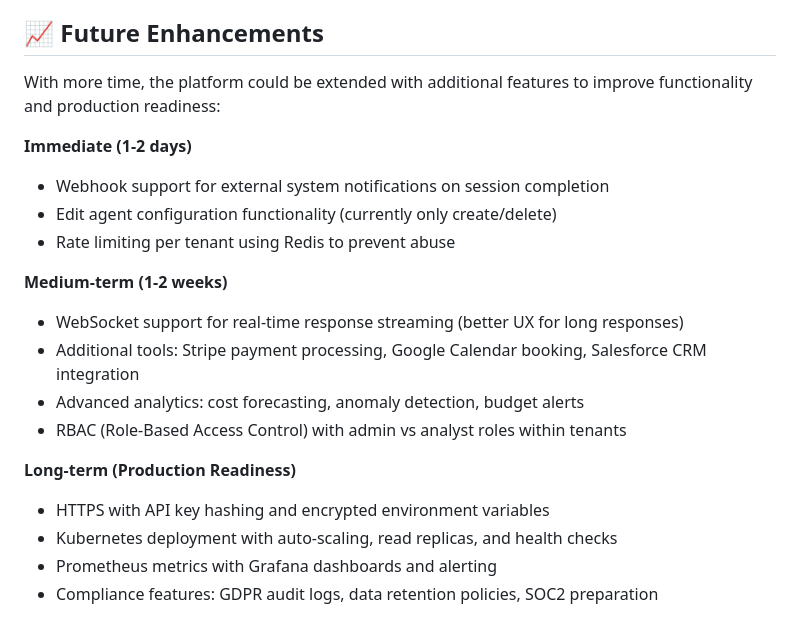
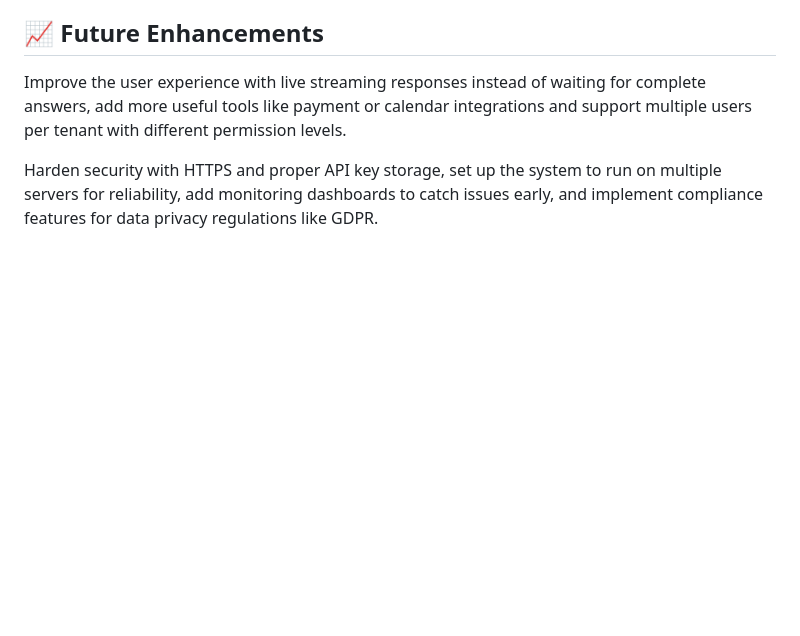
Before and after one commit to Miles762/StitchFin, a Markdown page: README.md, the part around the change. Drawn GitHub-style; blank space fills up the shorter version.

Commit message:
Simplify Future Enhancements section to brief format
- Condense from detailed bullet points to concise paragraphs
- Focus on key improvements: UX, tools, security, compliance
- Align with deliverable document style

🤖 Generated with [Claude Code](https://claude.com/claude-code)

Co-Authored-By: Claude <noreply@anthropic.com>

```diff
--- a/README.md
+++ b/README.md
@@ -716,21 +716,7 @@ curl -X GET http://localhost:8000/api/sessions/SESSION_UUID/voice/audio/MESSAGE_
 
 ## 📈 Future Enhancements
 
-With more time, the platform could be extended with additional features to improve functionality and production readiness:
 
-**Immediate (1-2 days)**
-- Webhook support for external system notifications on session completion
-- Edit agent configuration functionality (currently only create/delete)
-- Rate limiting per tenant using Redis to prevent abuse
+Improve the user experience with live streaming responses instead of waiting for complete answers, add more useful tools like payment or calendar integrations and support multiple users per tenant with different permission levels.
 
-**Medium-term (1-2 weeks)**
-- WebSocket support for real-time response streaming (better UX for long responses)
-- Additional tools: Stripe payment processing, Google Calendar booking, Salesforce CRM integration
-- Advanced analytics: cost forecasting, anomaly detection, budget alerts
-- RBAC (Role-Based Access Control) with admin vs analyst roles within tenants
-
-**Long-term (Production Readiness)**
-- HTTPS with API key hashing and encrypted environment variables
-- Kubernetes deployment with auto-scaling, read replicas, and health checks
-- Prometheus metrics with Grafana dashboards and alerting
-- Compliance features: GDPR audit logs, data retention policies, SOC2 preparation
+ Harden security with HTTPS and proper API key storage, set up the system to run on multiple servers for reliability, add monitoring dashboards to catch issues early, and implement compliance features for data privacy regulations like GDPR.
```
